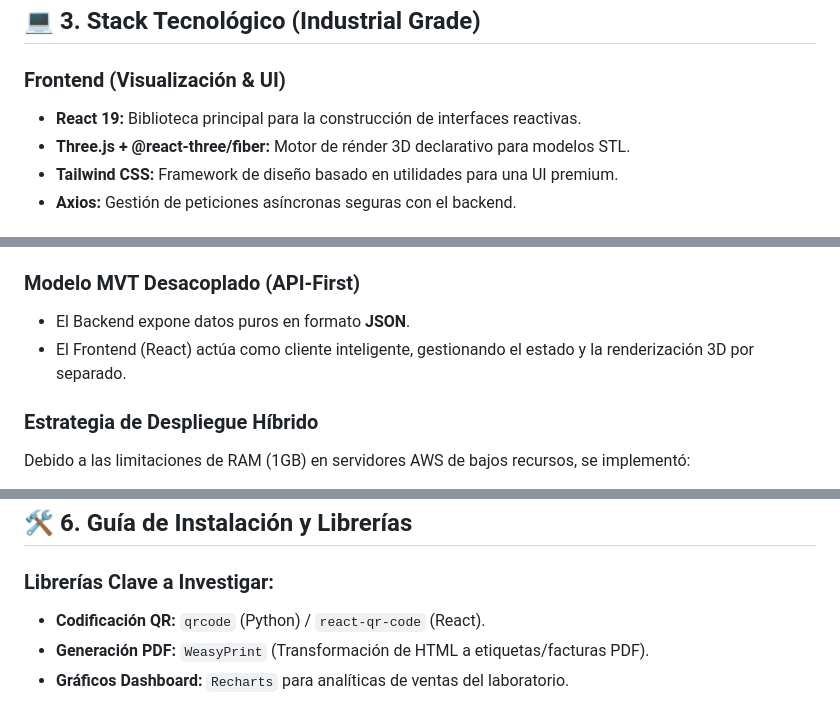
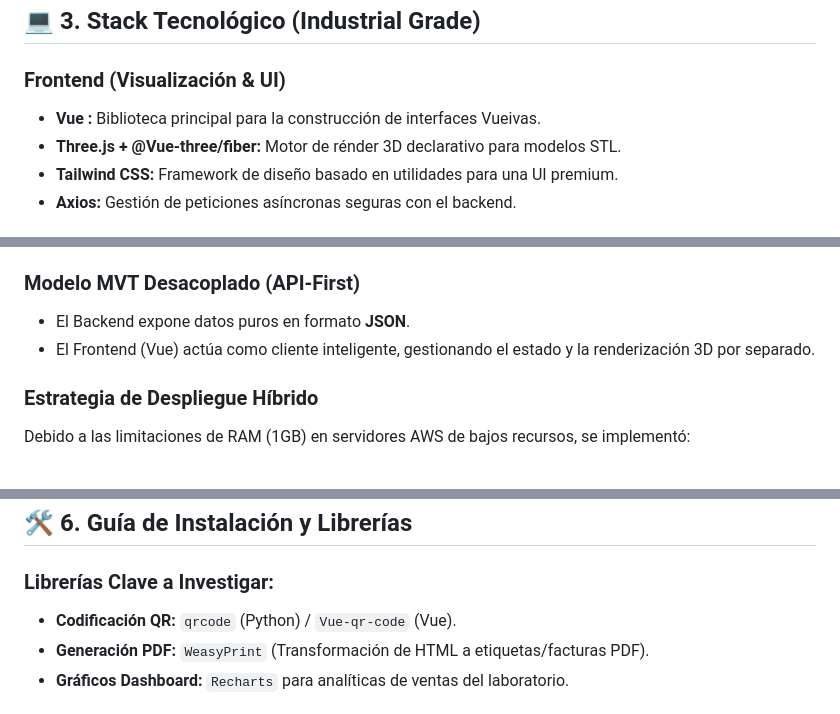
Before and after one commit to sebbass28/py3, a Markdown page: README.md, 3 parts joined by grey strips. Rendered like a GitHub page.

```diff
--- a/README.md
+++ b/README.md
@@ -104,8 +104,8 @@ Para asegurar la rentabilidad y escalabilidad de la plataforma, se han diseñado
 ## 💻 3. Stack Tecnológico (Industrial Grade)
 
 ### **Frontend (Visualización & UI)**
-- **React 19:** Biblioteca principal para la construcción de interfaces reactivas.
-- **Three.js + @react-three/fiber:** Motor de rénder 3D declarativo para modelos STL.
+- **Vue :** Biblioteca principal para la construcción de interfaces Vueivas.
+- **Three.js + @Vue-three/fiber:** Motor de rénder 3D declarativo para modelos STL.
 - **Tailwind CSS:** Framework de diseño basado en utilidades para una UI premium.
 - **Axios:** Gestión de peticiones asíncronas seguras con el backend.
 
@@ -122,7 +122,7 @@ Para asegurar la rentabilidad y escalabilidad de la plataforma, se han diseñado
 
 ### **Modelo MVT Desacoplado (API-First)**
 - El Backend expone datos puros en formato **JSON**.
-- El Frontend (React) actúa como cliente inteligente, gestionando el estado y la renderización 3D por separado.
+- El Frontend (Vue) actúa como cliente inteligente, gestionando el estado y la renderización 3D por separado.
 
 ### **Estrategia de Despliegue Híbrido**
 Debido a las limitaciones de RAM (1GB) en servidores AWS de bajos recursos, se implementó:
@@ -149,7 +149,7 @@ Para transformar este prototipo de TFG en un producto comercial real, se propone
 ## 🛠️ 6. Guía de Instalación y Librerías
 
 ### Librerías Clave a Investigar:
-- **Codificación QR:** `qrcode` (Python) / `react-qr-code` (React).
+- **Codificación QR:** `qrcode` (Python) / `Vue-qr-code` (Vue).
 - **Generación PDF:** `WeasyPrint` (Transformación de HTML a etiquetas/facturas PDF).
 - **Gráficos Dashboard:** `Recharts` para analíticas de ventas del laboratorio.
 
```
